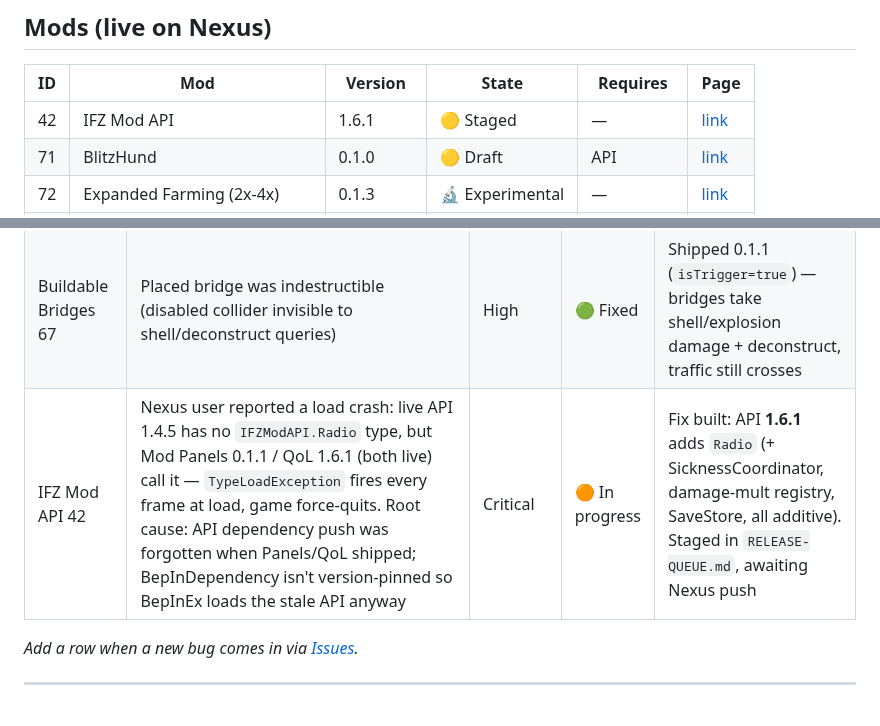
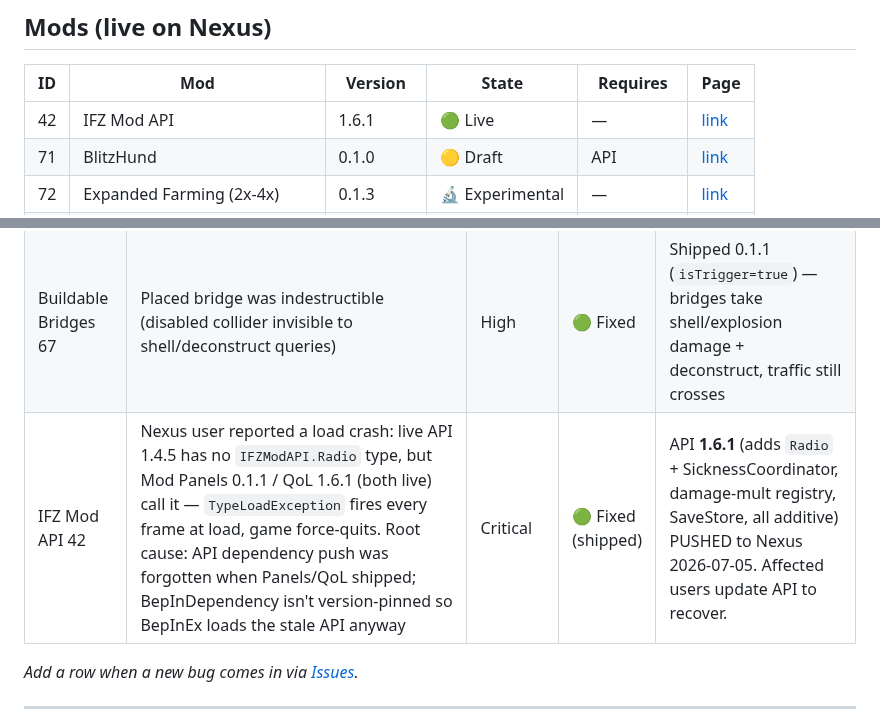
Before and after one commit to JaySNL/IFZMods, a Markdown page: STATUS.md, 2 parts joined by grey strips. GitHub-like rendering.

```diff
--- a/STATUS.md
+++ b/STATUS.md
@@ -14,7 +14,7 @@ _Last updated: 2026-07-05_
 
 | ID | Mod | Version | State | Requires | Page |
 |----|-----|---------|-------|----------|------|
-| 42 | IFZ Mod API | 1.6.1 | 🟡 Staged | — | [link](https://www.nexusmods.com/infectionfreezone/mods/42) |
+| 42 | IFZ Mod API | 1.6.1 | 🟢 Live | — | [link](https://www.nexusmods.com/infectionfreezone/mods/42) |
 | 71 | BlitzHund | 0.1.0 | 🟡 Draft | API | [link](https://www.nexusmods.com/infectionfreezone/mods/71) |
 | 72 | Expanded Farming (2x-4x) | 0.1.3 | 🔬 Experimental | — | [link](https://www.nexusmods.com/infectionfreezone/mods/72) |
 | 24 | Army Backup AI Fix | 1.1.0 | 🟢 Live | API | [link](https://www.nexusmods.com/infectionfreezone/mods/24) |
@@ -62,7 +62,7 @@ _Last updated: 2026-07-05_
 | High Ground 64 | HeightAdvantage range bonus never reached the trigger-pull gate — only `Group.FightRange` was multiplied (drives the FoV cone + detection), but `CharacterFightHandler.IsInAttackRange` checks per-weapon reach, which never reads `FightRange`, so units still held fire at base range despite the bigger cone (reported by **weeman12321**) | High | 🟢 Fixed | Shipped **1.0.2** (2026-07-05): new sole Postfix on `GetWeaponAttackReach` applies the same height bonus per-unit; two-cone visual (green=base, orange ring=boost beyond it) |
 | Expanded Farming 72 | Farm sizes were lost on reload when the save was reloaded on a later in-game day than the farms were placed (sidecar save-key drifted — it was keyed on the save name, which embeds the in-game clock) | High | 🟢 Fixed | Shipped **0.1.2** — sidecar key now uses map coordinates (clock-independent), with a one-time auto-migration that recovers existing saves |
 | Buildable Bridges 67 | Placed bridge was indestructible (disabled collider invisible to shell/deconstruct queries) | High | 🟢 Fixed | Shipped 0.1.1 (`isTrigger=true`) — bridges take shell/explosion damage + deconstruct, traffic still crosses |
-| IFZ Mod API 42 | Nexus user reported a load crash: live API 1.4.5 has no `IFZModAPI.Radio` type, but Mod Panels 0.1.1 / QoL 1.6.1 (both live) call it — `TypeLoadException` fires every frame at load, game force-quits. Root cause: API dependency push was forgotten when Panels/QoL shipped; BepInDependency isn't version-pinned so BepInEx loads the stale API anyway | Critical | 🟠 In progress | Fix built: API **1.6.1** adds `Radio` (+ SicknessCoordinator, damage-mult registry, SaveStore, all additive). Staged in `RELEASE-QUEUE.md`, awaiting Nexus push |
+| IFZ Mod API 42 | Nexus user reported a load crash: live API 1.4.5 has no `IFZModAPI.Radio` type, but Mod Panels 0.1.1 / QoL 1.6.1 (both live) call it — `TypeLoadException` fires every frame at load, game force-quits. Root cause: API dependency push was forgotten when Panels/QoL shipped; BepInDependency isn't version-pinned so BepInEx loads the stale API anyway | Critical | 🟢 Fixed (shipped) | API **1.6.1** (adds `Radio` + SicknessCoordinator, damage-mult registry, SaveStore, all additive) PUSHED to Nexus 2026-07-05. Affected users update API to recover. |
 
 _Add a row when a new bug comes in via [Issues](https://github.com/JaySNL/IFZMods/issues)._
 
```
Also changed, not shown: tools/nexus-publish/RELEASE-QUEUE.md (+1 -1 lines).
